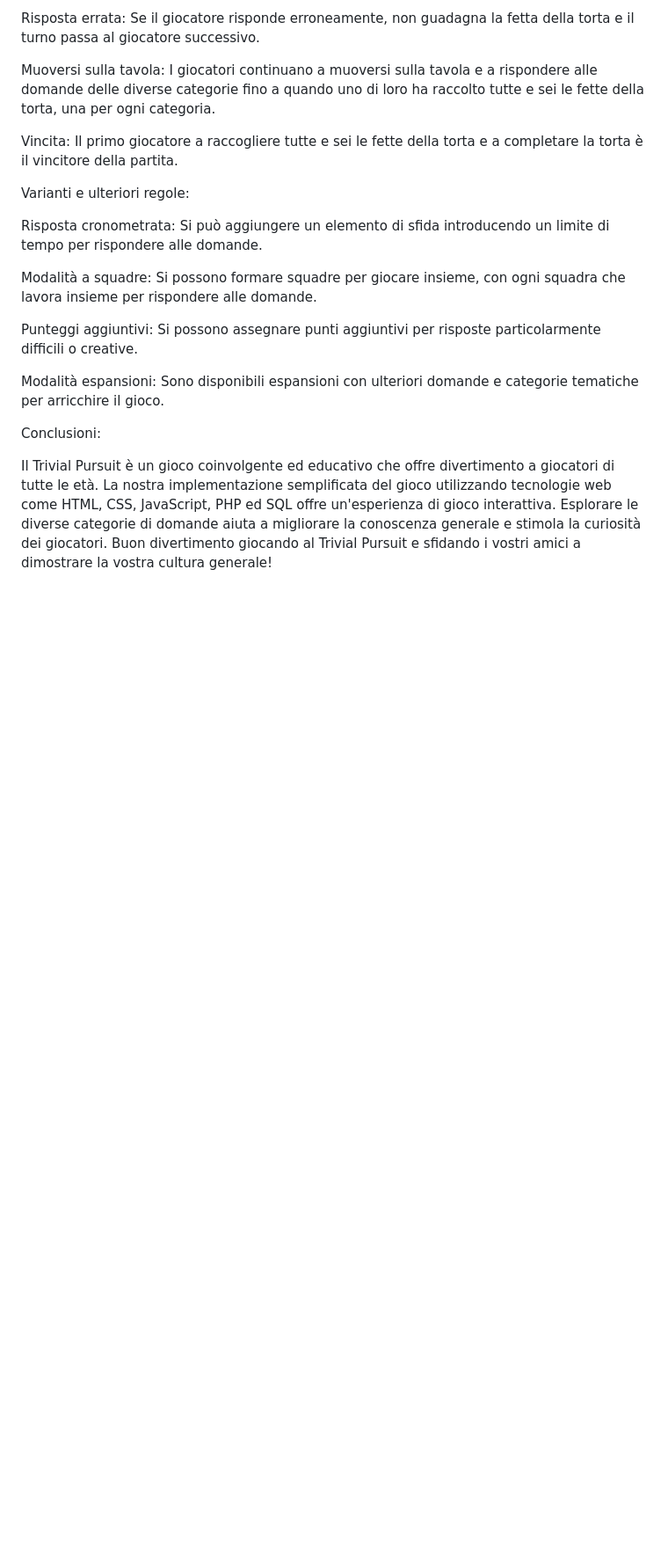
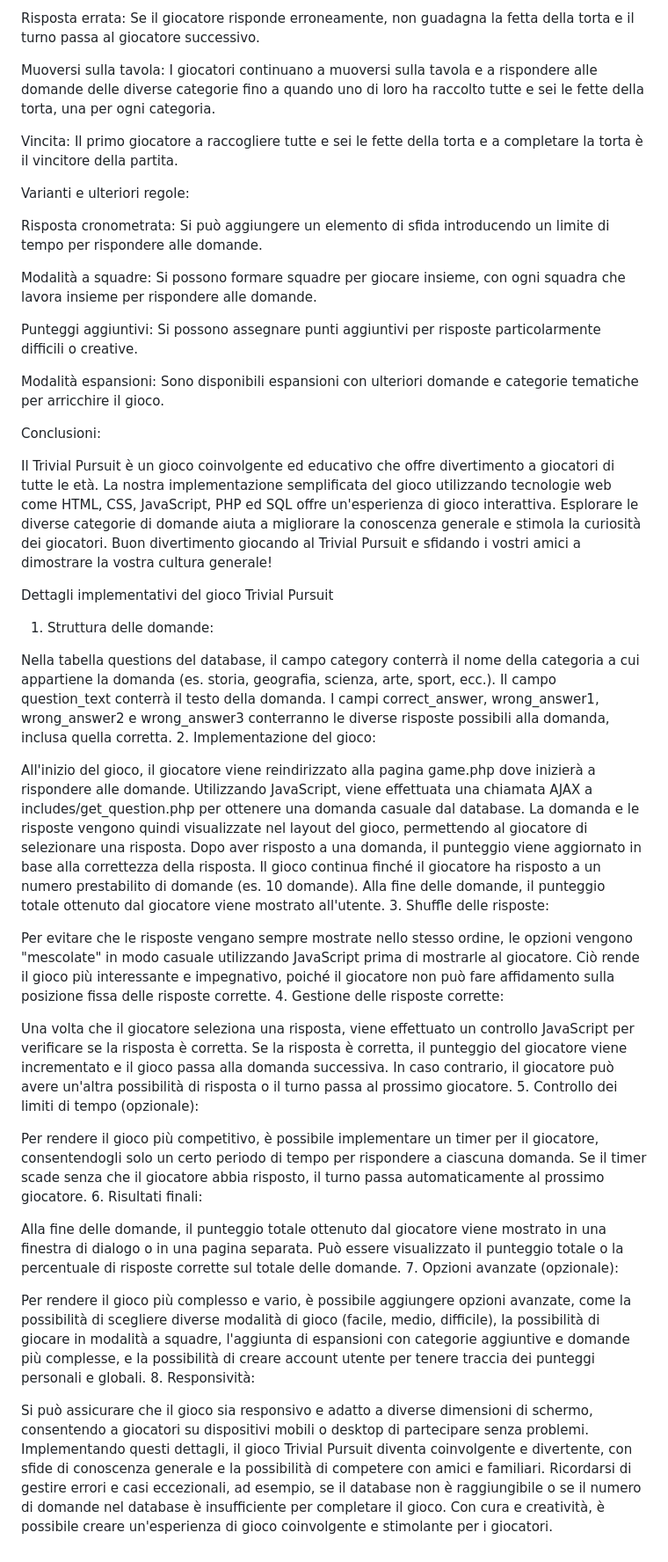
Before and after one commit to effemuraca/Tetris-PLUS, a Markdown page: trivial.md, the part around the change. Shown: that part at 88% size. GitHub-like rendering; blank space fills up the shorter version.

```diff
--- a/trivial.md
+++ b/trivial.md
@@ -127,6 +127,47 @@ Punteggi aggiuntivi: Si possono assegnare punti aggiuntivi per risposte particol
 
 Modalità espansioni: Sono disponibili espansioni con ulteriori domande e categorie tematiche per arricchire il gioco.
 
+
 Conclusioni:
 
 Il Trivial Pursuit è un gioco coinvolgente ed educativo che offre divertimento a giocatori di tutte le età. La nostra implementazione semplificata del gioco utilizzando tecnologie web come HTML, CSS, JavaScript, PHP ed SQL offre un'esperienza di gioco interattiva. Esplorare le diverse categorie di domande aiuta a migliorare la conoscenza generale e stimola la curiosità dei giocatori. Buon divertimento giocando al Trivial Pursuit e sfidando i vostri amici a dimostrare la vostra cultura generale!
+
+Dettagli implementativi del gioco Trivial Pursuit
+
+1. Struttura delle domande:
+
+Nella tabella questions del database, il campo category conterrà il nome della categoria a cui appartiene la domanda (es. storia, geografia, scienza, arte, sport, ecc.).
+Il campo question_text conterrà il testo della domanda.
+I campi correct_answer, wrong_answer1, wrong_answer2 e wrong_answer3 conterranno le diverse risposte possibili alla domanda, inclusa quella corretta.
+2. Implementazione del gioco:
+
+All'inizio del gioco, il giocatore viene reindirizzato alla pagina game.php dove inizierà a rispondere alle domande.
+Utilizzando JavaScript, viene effettuata una chiamata AJAX a includes/get_question.php per ottenere una domanda casuale dal database.
+La domanda e le risposte vengono quindi visualizzate nel layout del gioco, permettendo al giocatore di selezionare una risposta.
+Dopo aver risposto a una domanda, il punteggio viene aggiornato in base alla correttezza della risposta.
+Il gioco continua finché il giocatore ha risposto a un numero prestabilito di domande (es. 10 domande).
+Alla fine delle domande, il punteggio totale ottenuto dal giocatore viene mostrato all'utente.
+3. Shuffle delle risposte:
+
+Per evitare che le risposte vengano sempre mostrate nello stesso ordine, le opzioni vengono "mescolate" in modo casuale utilizzando JavaScript prima di mostrarle al giocatore.
+Ciò rende il gioco più interessante e impegnativo, poiché il giocatore non può fare affidamento sulla posizione fissa delle risposte corrette.
+4. Gestione delle risposte corrette:
+
+Una volta che il giocatore seleziona una risposta, viene effettuato un controllo JavaScript per verificare se la risposta è corretta.
+Se la risposta è corretta, il punteggio del giocatore viene incrementato e il gioco passa alla domanda successiva.
+In caso contrario, il giocatore può avere un'altra possibilità di risposta o il turno passa al prossimo giocatore.
+5. Controllo dei limiti di tempo (opzionale):
+
+Per rendere il gioco più competitivo, è possibile implementare un timer per il giocatore, consentendogli solo un certo periodo di tempo per rispondere a ciascuna domanda.
+Se il timer scade senza che il giocatore abbia risposto, il turno passa automaticamente al prossimo giocatore.
+6. Risultati finali:
+
+Alla fine delle domande, il punteggio totale ottenuto dal giocatore viene mostrato in una finestra di dialogo o in una pagina separata.
+Può essere visualizzato il punteggio totale o la percentuale di risposte corrette sul totale delle domande.
+7. Opzioni avanzate (opzionale):
+
+Per rendere il gioco più complesso e vario, è possibile aggiungere opzioni avanzate, come la possibilità di scegliere diverse modalità di gioco (facile, medio, difficile), la possibilità di giocare in modalità a squadre, l'aggiunta di espansioni con categorie aggiuntive e domande più complesse, e la possibilità di creare account utente per tenere traccia dei punteggi personali e globali.
+8. Responsività:
+
+Si può assicurare che il gioco sia responsivo e adatto a diverse dimensioni di schermo, consentendo a giocatori su dispositivi mobili o desktop di partecipare senza problemi.
+Implementando questi dettagli, il gioco Trivial Pursuit diventa coinvolgente e divertente, con sfide di conoscenza generale e la possibilità di competere con amici e familiari. Ricordarsi di gestire errori e casi eccezionali, ad esempio, se il database non è raggiungibile o se il numero di domande nel database è insufficiente per completare il gioco. Con cura e creatività, è possibile creare un'esperienza di gioco coinvolgente e stimolante per i giocatori.
```
